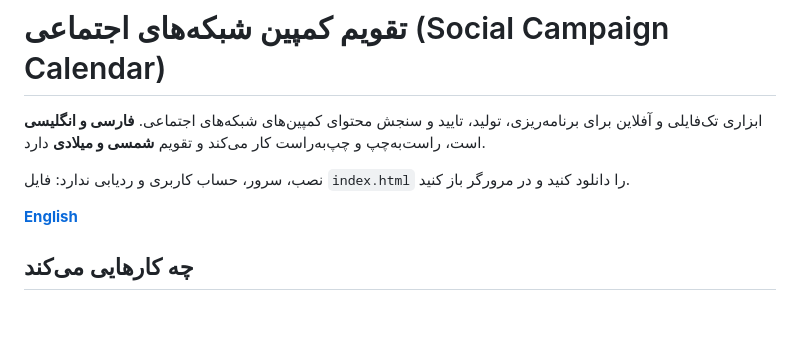
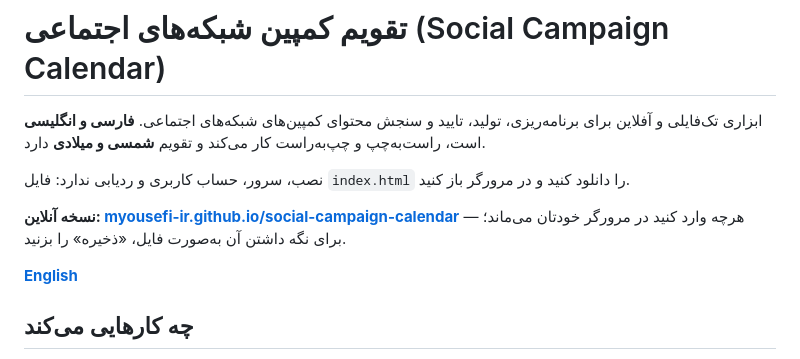
Before and after one commit to Myousefi-ir/social-campaign-calendar, a Markdown page: README.fa.md, the part around the change. GitHub-like rendering; blank space fills up the shorter version.

Commit message:
Link the online version on GitHub Pages from both READMEs
Co-Authored-By: Claude Opus 5.5 <noreply@anthropic.com>

```diff
--- a/README.fa.md
+++ b/README.fa.md
@@ -5,6 +5,8 @@
 ابزاری تک‌فایلی و آفلاین برای برنامه‌ریزی، تولید، تایید و سنجش محتوای کمپین‌های شبکه‌های اجتماعی. **فارسی و انگلیسی** است، راست‌به‌چپ و چپ‌به‌راست کار می‌کند و تقویم **شمسی و میلادی** دارد.
 
 نصب، سرور، حساب کاربری و ردیابی ندارد: فایل `index.html` را دانلود کنید و در مرورگر باز کنید.
+
+**نسخه آنلاین: [myousefi-ir.github.io/social-campaign-calendar](https://myousefi-ir.github.io/social-campaign-calendar/)** — هرچه وارد کنید در مرورگر خودتان می‌ماند؛ برای نگه داشتن آن به‌صورت فایل، «ذخیره» را بزنید.
 
 **[English](README.md)**
 
```
Also changed, not shown: README.md (+2 -0 lines).
